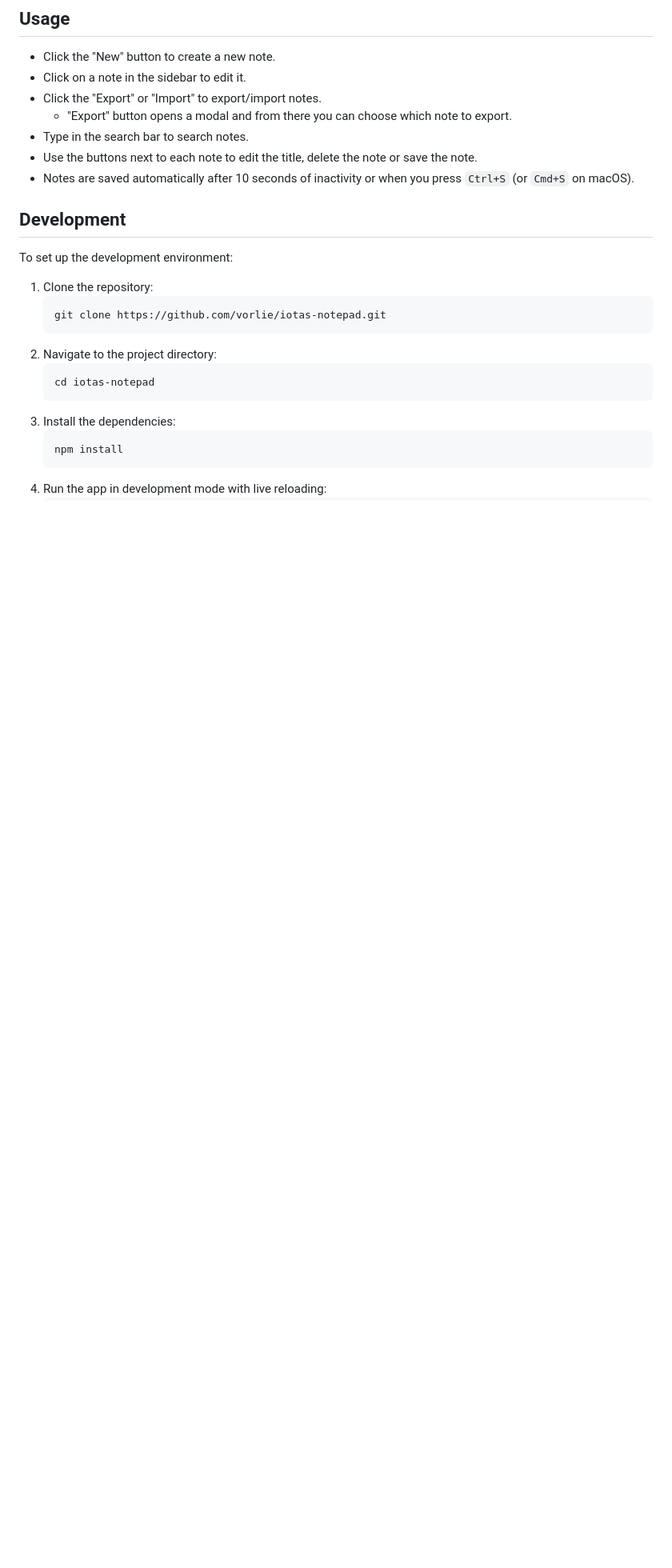
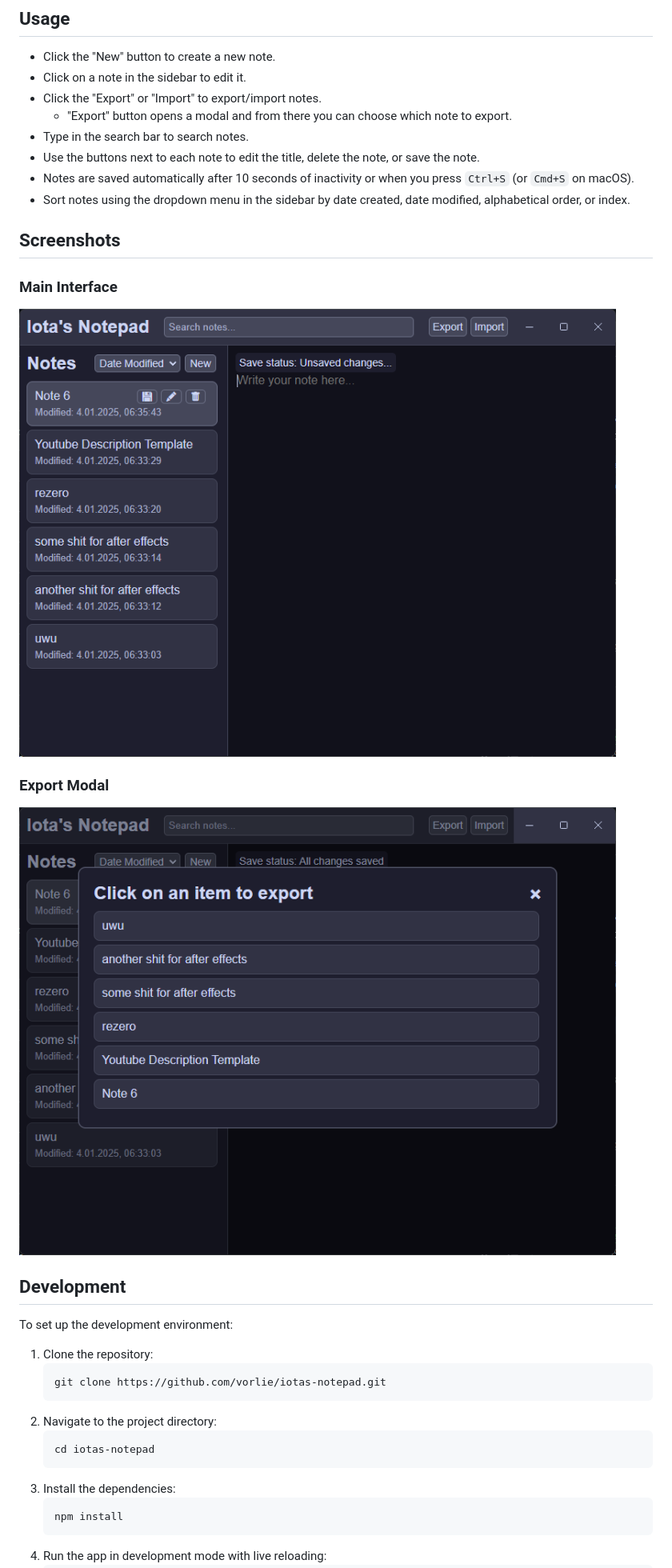
Before and after one commit to vorlie/iotas-notepad, a Markdown page: README.md, the part around the change printed below. Shown: that part at 80% size. Drawn GitHub-style; pictures changed too: images/export.png (added), images/main.png (added); blank space fills up the shorter version.

Commit message:
Update README.md to include new features and screenshots

```diff
--- a/README.md
+++ b/README.md
@@ -29,8 +34,17 @@ Iota's Notepad automatically checks for updates when the application starts. If
 - Click the "Export" or "Import" to export/import notes.
     - "Export" button opens a modal and from there you can choose which note to export.
 - Type in the search bar to search notes.
-- Use the buttons next to each note to edit the title, delete the note or save the note.
+- Use the buttons next to each note to edit the title, delete the note, or save the note.
 - Notes are saved automatically after 10 seconds of inactivity or when you press `Ctrl+S` (or `Cmd+S` on macOS).
+- Sort notes using the dropdown menu in the sidebar by date created, date modified, alphabetical order, or index.
+
+## Screenshots
+
+### Main Interface
+![Main Interface](images/main.png)
+
+### Export Modal
+![Export Modal](images/export.png)
 
 ## Development
 
```
Also changed, not shown: other parts of README.md (+5 -0 lines).
